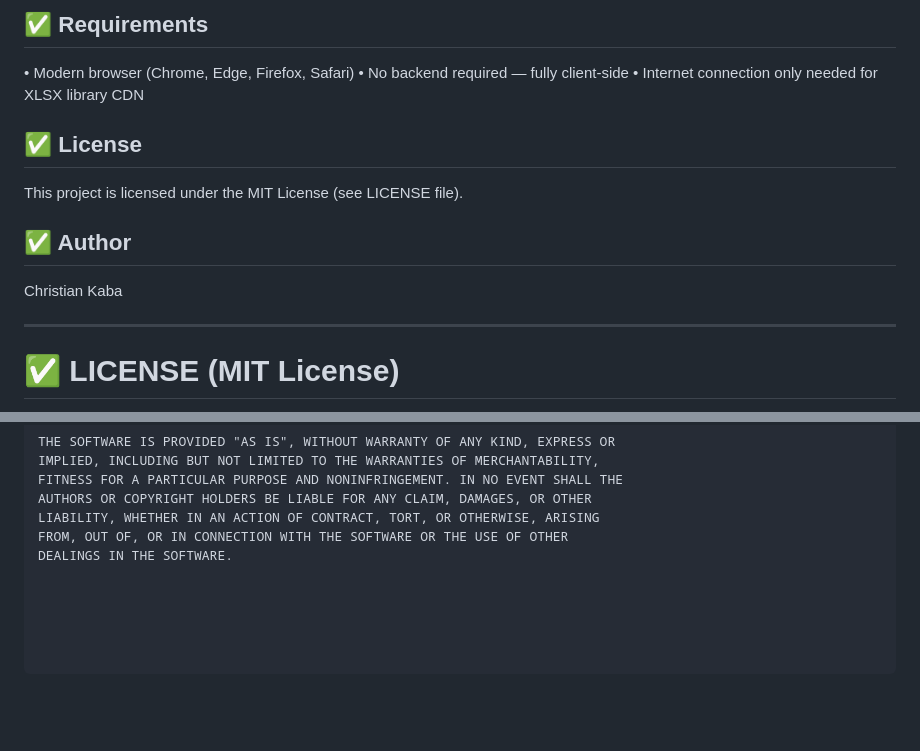
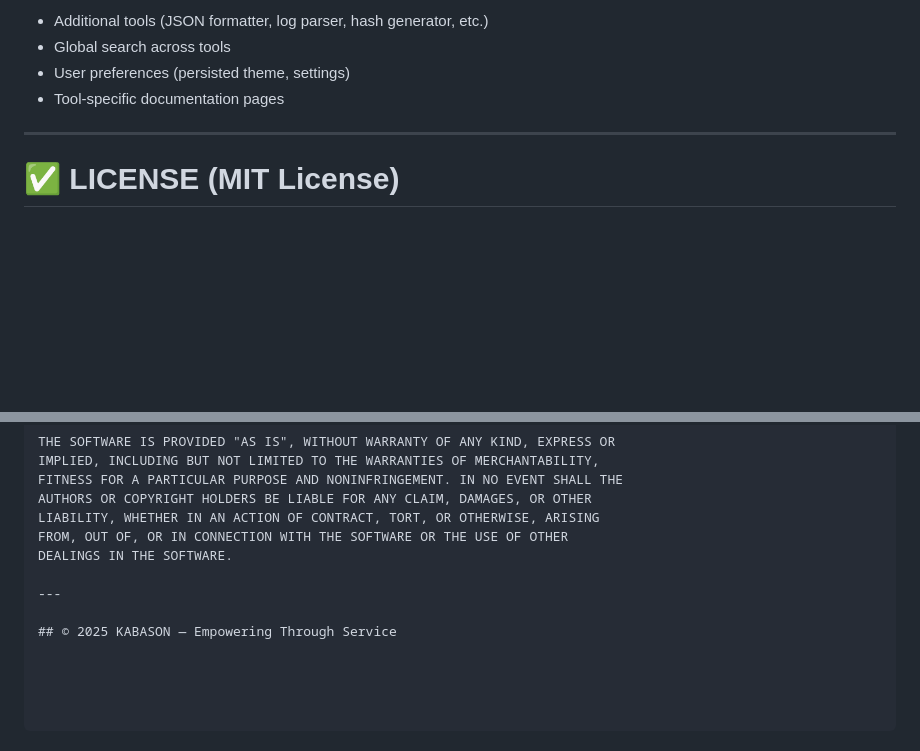
Before and after one commit to doyenkbs/kabason, a Markdown page: README.md, 2 parts joined by grey strips. Rendered like a GitHub page; blank space fills up the shorter version.

```diff
--- a/README.md
+++ b/README.md
@@ -88,14 +105,8 @@ That’s it — the suite automatically scales.
 
-## ✅ Requirements
-• 	Modern browser (Chrome, Edge, Firefox, Safari)
-• 	No backend required — fully client-side
-• 	Internet connection only needed for XLSX library CDN
-
-## ✅ License
-This project is licensed under the MIT License (see LICENSE file).
-
-## ✅ Author
-Christian Kaba
+- Additional tools (JSON formatter, log parser, hash generator, etc.)
+- Global search across tools
+- User preferences (persisted theme, settings)
+- Tool‑specific documentation pages
 
 
 ---
@@ -124,3 +135,7 @@ AUTHORS OR COPYRIGHT HOLDERS BE LIABLE FOR ANY CLAIM, DAMAGES, OR OTHER
 LIABILITY, WHETHER IN AN ACTION OF CONTRACT, TORT, OR OTHERWISE, ARISING
 FROM, OUT OF, OR IN CONNECTION WITH THE SOFTWARE OR THE USE OF OTHER
 DEALINGS IN THE SOFTWARE.
+
+---
+
+## © 2025 KABASON — Empowering Through Service
```
Also changed, not shown: other parts of README.md (+52 -35 lines).
